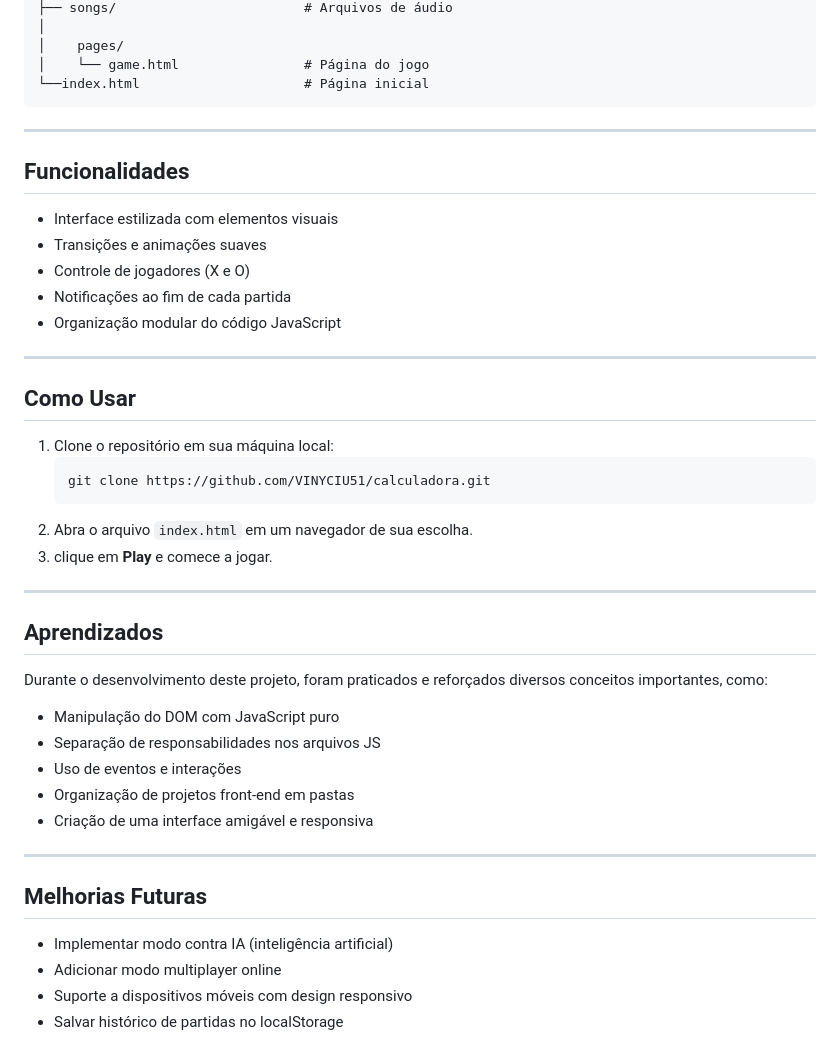
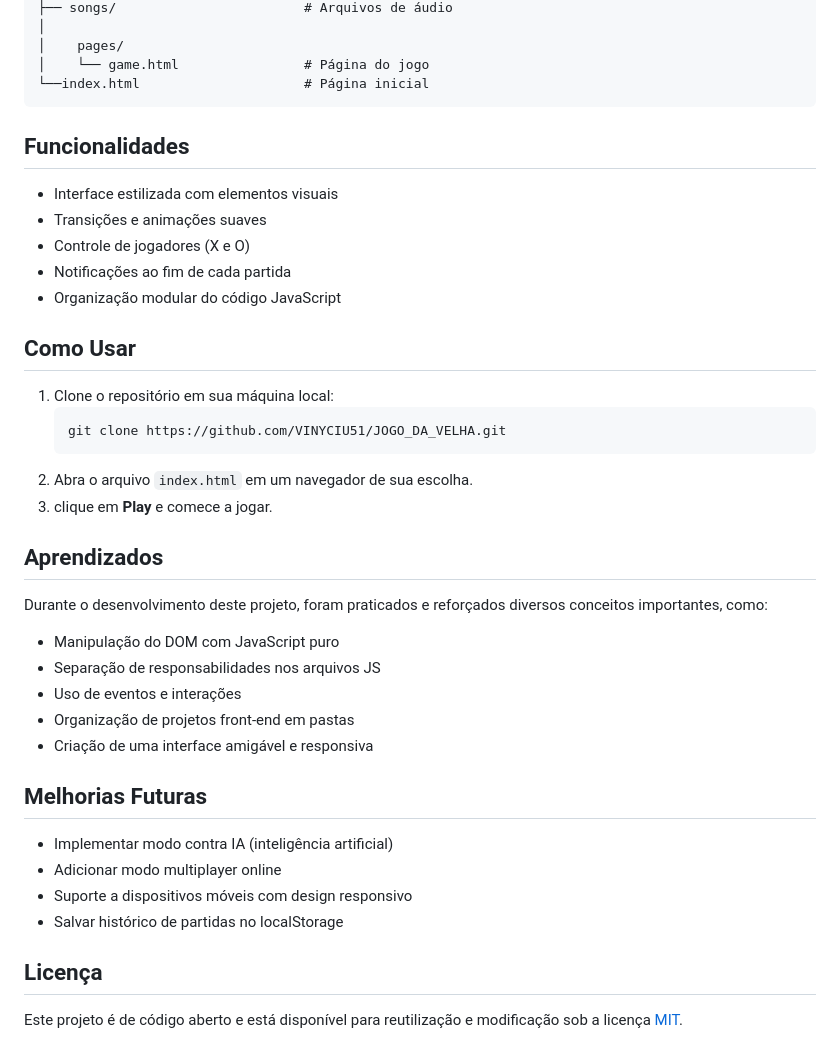
Before and after one commit to VINYCIU51/JOGO_DA_VELHA, a Markdown page: README.md, the part around the change printed below. Drawn GitHub-style.

````diff
--- a/README.md
+++ b/README.md
@@ -45,9 +41,6 @@ assets/
 │    └── game.html                # Página do jogo
 └──index.html                     # Página inicial
 ```
-
----
-
 ## Funcionalidades
 
 - Interface estilizada com elementos visuais
@@ -56,17 +49,13 @@ assets/
 - Notificações ao fim de cada partida
 - Organização modular do código JavaScript
 
----
-
 ## Como Usar
 
 1. Clone o repositório em sua máquina local:
    ```bash
-   git clone https://github.com/VINYCIU51/calculadora.git
+   git clone https://github.com/VINYCIU51/JOGO_DA_VELHA.git
 2. Abra o arquivo `index.html` em um navegador de sua escolha.
 3. clique em **Play** e comece a jogar.
-
----
 
 ## Aprendizados
 
@@ -78,11 +67,13 @@ Durante o desenvolvimento deste projeto, foram praticados e reforçados diversos
 - Organização de projetos front-end em pastas
 - Criação de uma interface amigável e responsiva
 
----
-
 ## Melhorias Futuras
 
 - Implementar modo contra IA (inteligência artificial)
 - Adicionar modo multiplayer online
 - Suporte a dispositivos móveis com design responsivo
 - Salvar histórico de partidas no localStorage
+
+## Licença
+
+Este projeto é de código aberto e está disponível para reutilização e modificação sob a licença [MIT](https://opensource.org/licenses/MIT).
````
Also changed, not shown: other parts of README.md (+0 -4 lines).
